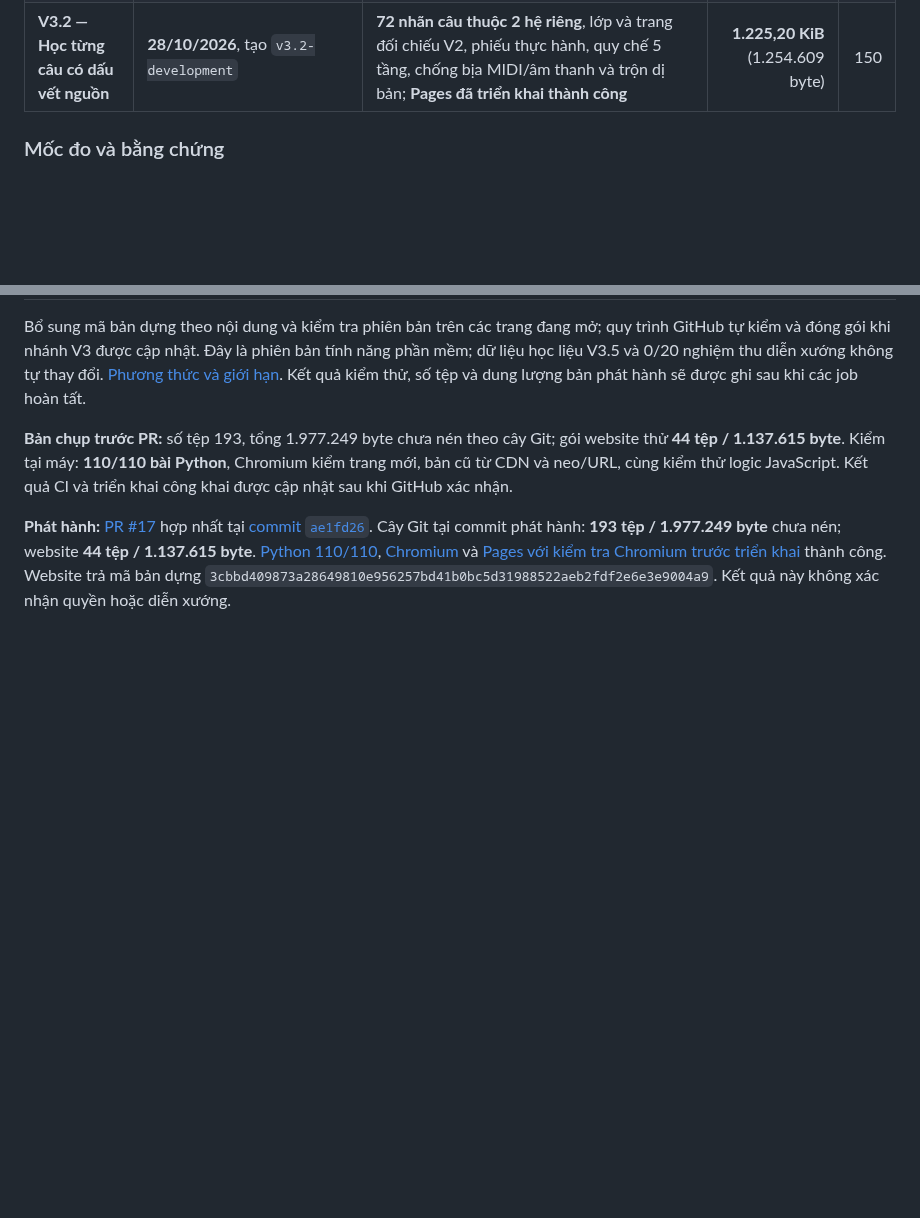
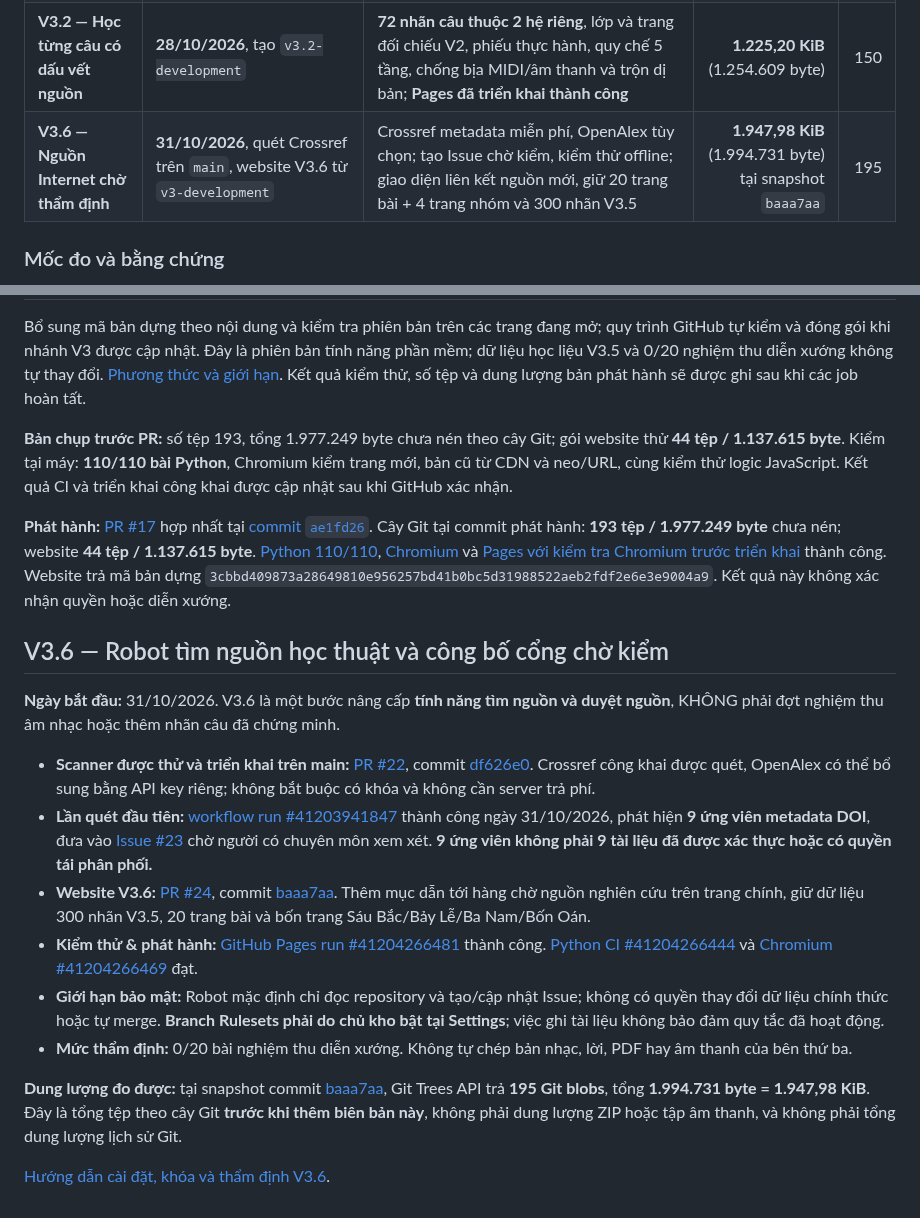
Before and after one commit to Form997/Vong-co, a Markdown page: docs/nhat-ky-phien-ban.md, 2 parts joined by grey strips. Rendered like a GitHub page; blank space fills up the shorter version.

Commit message:
docs(release): record V3.6 source scanner, checks, release and measured snapshot size

```diff
--- a/docs/nhat-ky-phien-ban.md
+++ b/docs/nhat-ky-phien-ban.md
@@ -13,6 +13,7 @@
 | **V3.0-alpha — Dữ liệu tra cứu có chứng cứ** | **28/10/2026**, có commit khởi động riêng | JSON **20 bài + 30 hệ bản/dị bản**, lược đồ JSON, validator, trang tra cứu tiếng Việt trên điện thoại; **39 phép thử và 170 liên kết nội bộ đạt trên GitHub Actions**; chưa có bản thu/âm nhạc nghiệm thu hoặc website Pages đã triển khai | **1.055,84 KiB** (1.081.181 byte) | 133 |
 | **V3.1 — 20 trang bài có thể tra cứu độc lập** | **28/10/2026**, nhánh khởi động `v3.1-development` | **20 trang HTML sinh tự động**, 3 mức lọc chứng cứ, A–Z tiếng Việt, liên kết nguồn V2, sitemap; **45 bài Python và Chromium đạt, Pages đã triển khai** | **1.111,14 KiB** (1.137.811 byte) | 140 |
 | **V3.2 — Học từng câu có dấu vết nguồn** | **28/10/2026**, tạo `v3.2-development` | **72 nhãn câu thuộc 2 hệ riêng**, lớp và trang đối chiếu V2, phiếu thực hành, quy chế 5 tầng, chống bịa MIDI/âm thanh và trộn dị bản; **Pages đã triển khai thành công** | **1.225,20 KiB** (1.254.609 byte) | 150 |
+| **V3.6 — Nguồn Internet chờ thẩm định** | **31/10/2026**, quét Crossref trên `main`, website V3.6 từ `v3-development` | Crossref metadata miễn phí, OpenAlex tùy chọn; tạo Issue chờ kiểm, kiểm thử offline; giao diện liên kết nguồn mới, giữ 20 trang bài + 4 trang nhóm và 300 nhãn V3.5 | **1.947,98 KiB** (1.994.731 byte) tại snapshot `baaa7aa` | 195 |
 
 ### Mốc đo và bằng chứng
 
@@ -246,3 +247,19 @@ Bổ sung mã bản dựng theo nội dung và kiểm tra phiên bản trên cá
 **Bản chụp trước PR:** số tệp 193, tổng 1.977.249 byte chưa nén theo cây Git; gói website thử **44 tệp / 1.137.615 byte**. Kiểm tại máy: **110/110 bài Python**, Chromium kiểm trang mới, bản cũ từ CDN và neo/URL, cùng kiểm thử logic JavaScript. Kết quả CI và triển khai công khai được cập nhật sau khi GitHub xác nhận.
 
 **Phát hành:** [PR #17](https://github.com/Form997/Vong-co/pull/17) hợp nhất tại [commit `ae1fd26`](https://github.com/Form997/Vong-co/tree/ae1fd260e0ae65b4ef800797404d9c3a61047ca3). Cây Git tại commit phát hành: **193 tệp / 1.977.249 byte** chưa nén; website **44 tệp / 1.137.615 byte**. [Python 110/110](https://github.com/Form997/Vong-co/actions/runs/40996898770), [Chromium](https://github.com/Form997/Vong-co/actions/runs/40996898698) và [Pages với kiểm tra Chromium trước triển khai](https://github.com/Form997/Vong-co/actions/runs/40996898637) thành công. Website trả mã bản dựng `3cbbd409873a28649810e956257bd41b0bc5d31988522aeb2fdf2e6e3e9004a9`. Kết quả này không xác nhận quyền hoặc diễn xướng.
+
+
+## V3.6 — Robot tìm nguồn học thuật và công bố cổng chờ kiểm
+
+**Ngày bắt đầu:** 31/10/2026. V3.6 là một bước nâng cấp **tính năng tìm nguồn và duyệt nguồn**, KHÔNG phải đợt nghiệm thu âm nhạc hoặc thêm nhãn câu đã chứng minh.
+
+- **Scanner được thử và triển khai trên main:** [PR #22](https://github.com/Form997/Vong-co/pull/22), commit [df626e0](https://github.com/Form997/Vong-co/commit/df626e0ba4d05420208bf9a77d789b74c9f6eab1). Crossref công khai được quét, OpenAlex có thể bổ sung bằng API key riêng; không bắt buộc có khóa và không cần server trả phí.
+- **Lần quét đầu tiên:** [workflow run #41203941847](https://github.com/Form997/Vong-co/actions/runs/41203941847) thành công ngày 31/10/2026, phát hiện **9 ứng viên metadata DOI**, đưa vào [Issue #23](https://github.com/Form997/Vong-co/issues/23) chờ người có chuyên môn xem xét. **9 ứng viên không phải 9 tài liệu đã được xác thực hoặc có quyền tái phân phối.**
+- **Website V3.6:** [PR #24](https://github.com/Form997/Vong-co/pull/24), commit [baaa7aa](https://github.com/Form997/Vong-co/commit/baaa7aa531f1ebf92f7f68f74e11fd6a21ec36a7). Thêm mục dẫn tới hàng chờ nguồn nghiên cứu trên trang chính, giữ dữ liệu 300 nhãn V3.5, 20 trang bài và bốn trang Sáu Bắc/Bảy Lễ/Ba Nam/Bốn Oán.
+- **Kiểm thử & phát hành:** [GitHub Pages run #41204266481](https://github.com/Form997/Vong-co/actions/runs/41204266481) thành công. [Python CI #41204266444](https://github.com/Form997/Vong-co/actions/runs/41204266444) và [Chromium #41204266469](https://github.com/Form997/Vong-co/actions/runs/41204266469) đạt.
+- **Giới hạn bảo mật:** Robot mặc định chỉ đọc repository và tạo/cập nhật Issue; không có quyền thay đổi dữ liệu chính thức hoặc tự merge. **Branch Rulesets phải do chủ kho bật tại Settings**; việc ghi tài liệu không bảo đảm quy tắc đã hoạt động.
+- **Mức thẩm định:** 0/20 bài nghiệm thu diễn xướng. Không tự chép bản nhạc, lời, PDF hay âm thanh của bên thứ ba.
+
+**Dung lượng đo được:** tại snapshot commit [baaa7aa](https://github.com/Form997/Vong-co/tree/baaa7aa531f1ebf92f7f68f74e11fd6a21ec36a7), Git Trees API trả **195 Git blobs**, tổng **1.994.731 byte = 1.947,98 KiB**. Đây là tổng tệp theo cây Git **trước khi thêm biên bản này**, không phải dung lượng ZIP hoặc tập âm thanh, và không phải tổng dung lượng lịch sử Git.
+
+[Hướng dẫn cài đặt, khóa và thẩm định V3.6](https://github.com/Form997/Vong-co/blob/main/docs/v3.6-tu-dong-nguon-va-bao-ve-nhanh.md).
```
